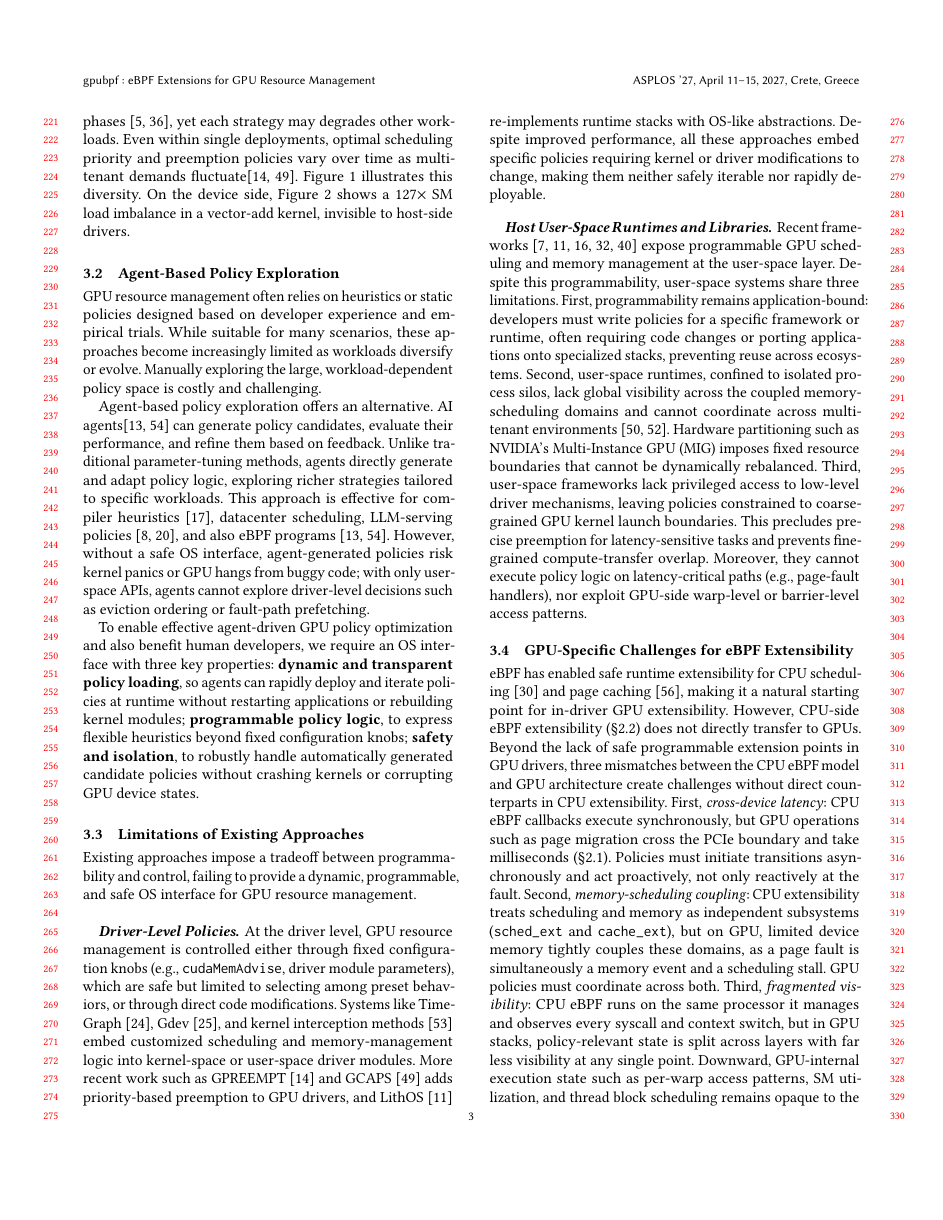
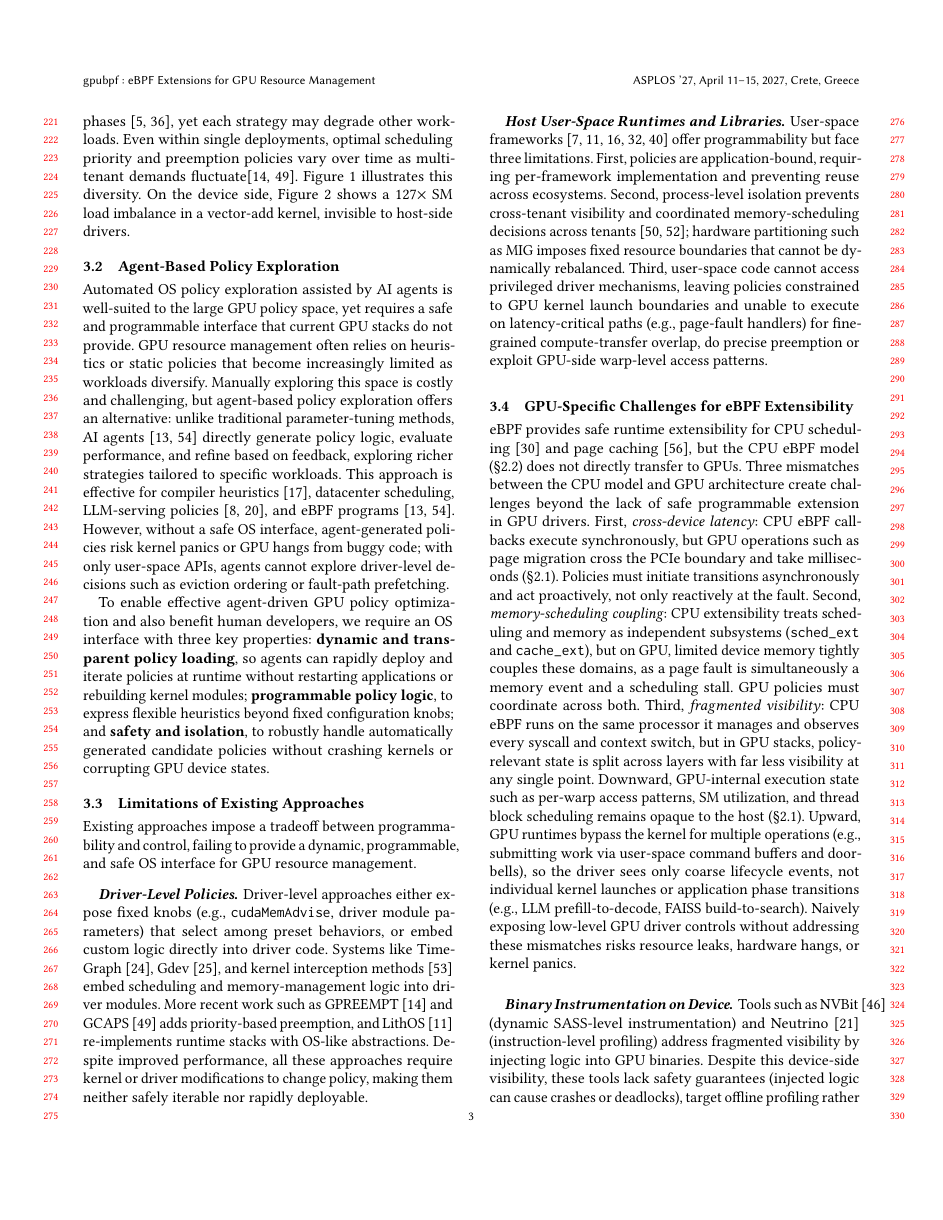
Before and after one commit to yunwei37/gpu-ext-paper, a LaTeX paper (main.tex, which reads tex/background.tex): page 3 of 16. Compiled offline with pdfLaTeX.

Commit message:
docs: enhance clarity in GPU kernel execution model and resource management discussion

```diff
--- a/tex/background.tex
+++ b/tex/background.tex
@@ -17,9 +17,8 @@ eBPF (extended Berkeley Packet Filter) allows user-supplied programs to run safe
 \section{Motivation}
 
 \subsection{The Diversity of GPU-Centric Workloads}
-
 % \arq{We want to show that we need/want deployment-specific policies *because* of these differences.  All we've really done here is list a bunch of different GPU workloads and said a few words about them.}
-Modern GPU workloads differ in resource demands based on deployment contexts, making static, one-size-fits-all management policies ineffective. At the driver level, eviction and prefetch policy choice alone can swing execution time by up to 73\%~\cite{ganguly2019interplay,park2025helm}; LLM inference benefits from specialized KV-cache eviction rather than default LRU~\cite{sheng2023flexgen,kwon2023efficient}, GNN training requires aggressive sequential prefetch for irregular pointer-chasing accesses~\cite{lin2024towards,wang2016gunrock}, and vector search shifts between sequential index construction and random query phases~\cite{pan2024survey,cao2023gpu}, yet each strategy may degrades other workloads. Even within single deployments, optimal scheduling priority and preemption policies vary over time as multi-tenant demands fluctuate\cite{fan2025gpreempt,wang2024gcaps}. \Cref{fig:access_patterns} illustrates this diversity. On the device side, \Cref{fig:thread_scheduling} shows a 127$\times$ SM load imbalance in a vector-add kernel, invisible to host-side drivers.
+Modern GPU workloads differ in resource demands based on deployment contexts, making static, one-size-fits-all management policies ineffective. At the driver level, eviction and prefetch policy choice alone can swing execution time by up to 73\%~\cite{ganguly2019interplay,park2025helm}; LLM inference benefits from specialized KV-cache eviction rather than default LRU~\cite{sheng2023flexgen,kwon2023efficient}, GNN training requires aggressive sequential prefetch for irregular pointer-chasing accesses~\cite{lin2024towards,wang2016gunrock}, and vector search shifts between sequential index construction and random query phases~\cite{pan2024survey,cao2023gpu}, yet each strategy may degrade other workloads. Even within single deployments, optimal scheduling priority and preemption policies vary over time as multi-tenant demands fluctuate\cite{fan2025gpreempt,wang2024gcaps}. \Cref{fig:access_patterns} illustrates this diversity. On the device side, \Cref{fig:thread_scheduling} shows a 127$\times$ SM load imbalance in a vector-add kernel, invisible to host-side drivers.
 \begin{figure*}[t]
     \centering
     \includegraphics[width=\textwidth]{img/pattern/combined_patterns_1x5.pdf}
@@ -42,11 +41,9 @@ Modern GPU workloads differ in resource demands based on deployment contexts, ma
 \subsection{Agent-Based Policy Exploration}
 \label{sec:motivation-agent}
 
-GPU resource management often relies on heuristics or static policies designed based on developer experience and empirical trials. While suitable for many scenarios, these approaches become increasingly limited as workloads diversify or evolve. Manually exploring the large, workload-dependent policy space is costly and challenging.
+Automated OS policy exploration assisted by AI agents is well-suited to the large GPU policy space, yet requires a safe and programmable interface that current GPU stacks do not provide. GPU resource management often relies on heuristics or static policies that become increasingly limited as workloads diversify. Manually exploring this space is costly and challenging, but agent-based policy exploration offers an alternative: unlike traditional parameter-tuning methods, AI agents~\cite{dwivedula2025policysmith,zheng2025schedcp} directly generate policy logic, evaluate performance, and refine based on feedback, exploring richer strategies tailored to specific workloads. This approach is effective for compiler heuristics~\cite{alphaevolve2025}, datacenter scheduling, LLM-serving policies~\cite{hamadanian2025glia,cheng2025barbarians}, and eBPF programs~\cite{dwivedula2025policysmith,zheng2025schedcp}. However, without a safe OS interface, agent-generated policies risk kernel panics or GPU hangs from buggy code; with only user-space APIs, agents cannot explore driver-level decisions such as eviction ordering or fault-path prefetching.
 
-Agent-based policy exploration offers an alternative. AI agents\cite{dwivedula2025policysmith,zheng2025schedcp} can generate policy candidates, evaluate their performance, and refine them based on feedback. Unlike traditional parameter-tuning methods, agents directly generate and adapt policy logic, exploring richer strategies tailored to specific workloads. This approach is effective for compiler heuristics~\cite{alphaevolve2025}, datacenter scheduling, LLM-serving policies~\cite{hamadanian2025glia,cheng2025barbarians}, and also eBPF programs~\cite{dwivedula2025policysmith,zheng2025schedcp}. However, without a safe OS interface, agent-generated policies risk kernel panics or GPU hangs from buggy code; with only user-space APIs, agents cannot explore driver-level decisions such as eviction ordering or fault-path prefetching.
-
-To enable effective agent-driven GPU policy optimization and also benefit human developers, we require an OS interface with three key properties: \textbf{dynamic and transparent policy loading}, so agents can rapidly deploy and iterate policies at runtime without restarting applications or rebuilding kernel modules; \textbf{programmable policy logic}, to express flexible heuristics beyond fixed configuration knobs; \textbf{safety and isolation}, to robustly handle automatically generated candidate policies without crashing kernels or corrupting GPU device states. %No existing GPU resource management interface simultaneously meets these goals, motivating the need for a new OS abstraction tailored specifically to GPU extensions.
+To enable effective agent-driven GPU policy optimization and also benefit human developers, we require an OS interface with three key properties: \textbf{dynamic and transparent policy loading}, so agents can rapidly deploy and iterate policies at runtime without restarting applications or rebuilding kernel modules; \textbf{programmable policy logic}, to express flexible heuristics beyond fixed configuration knobs; and \textbf{safety and isolation}, to robustly handle automatically generated candidate policies without crashing kernels or corrupting GPU device states. %No existing GPU resource management interface simultaneously meets these goals, motivating the need for a new OS abstraction tailored specifically to GPU extensions.
 
 \subsection{Limitations of Existing Approaches}
 \label{sec:motivation-limitations}
@@ -54,26 +51,23 @@ To enable effective agent-driven GPU policy optimization and also benefit human
 Existing approaches impose a tradeoff between programmability and control, failing to provide a dynamic, programmable, and safe OS interface for GPU resource management.
 
 \paragraph{Driver-Level Policies.}
-At the driver level, GPU resource management is controlled either through fixed configuration knobs (e.g., \texttt{cudaMemAdvise}, driver module parameters), which are safe but limited to selecting among preset behaviors, or through direct code modifications. Systems like TimeGraph~\cite{kato2011timegraph}, Gdev~\cite{kato2012gdev}, and kernel interception methods~\cite{kernelintercept} embed customized scheduling and memory-management logic into kernel-space or user-space driver modules. More recent work such as GPREEMPT~\cite{fan2025gpreempt} and GCAPS~\cite{wang2024gcaps} adds priority-based preemption to GPU drivers, and LithOS~\cite{coppock2025lithos} re-implements runtime stacks with OS-like abstractions. Despite improved performance, all these approaches embed specific policies requiring kernel or driver modifications to change, making them neither safely iterable nor rapidly deployable.
+Driver-level approaches either expose fixed knobs (e.g., \texttt{cudaMemAdvise}, driver module parameters) that select among preset behaviors, or embed custom logic directly into driver code. Systems like TimeGraph~\cite{kato2011timegraph}, Gdev~\cite{kato2012gdev}, and kernel interception methods~\cite{kernelintercept} embed scheduling and memory-management logic into driver modules. More recent work such as GPREEMPT~\cite{fan2025gpreempt} and GCAPS~\cite{wang2024gcaps} adds priority-based preemption, and LithOS~\cite{coppock2025lithos} re-implements runtime stacks with OS-like abstractions. Despite improved performance, all these approaches require kernel or driver modifications to change policy, making them neither safely iterable nor rapidly deployable.
 
 \paragraph{Host User-Space Runtimes and Libraries.}
-Recent frameworks~\cite{ng2023paella,gim2025pie,shen2025xsched,chen2025ktransformers,coppock2025lithos} expose programmable GPU scheduling and memory management at the user-space layer. Despite this programmability, user-space systems share three limitations.
-First, programmability remains application-bound: developers must write policies for a specific framework or runtime, often requiring code changes or porting applications onto specialized stacks, preventing reuse across ecosystems.
-Second, user-space runtimes, confined to isolated process silos, lack global visibility across the coupled memory-scheduling domains and cannot coordinate across multi-tenant environments~\cite{xiao2018gandiva,yu2020fine}. Hardware partitioning such as NVIDIA's Multi-Instance GPU (MIG) imposes fixed resource boundaries that cannot be dynamically rebalanced.
-Third, user-space frameworks lack privileged access to low-level driver mechanisms, leaving policies constrained to coarse-grained GPU kernel launch boundaries. This precludes precise preemption for latency-sensitive tasks and prevents fine-grained compute-transfer overlap. Moreover, they cannot execute policy logic on latency-critical paths (e.g., page-fault handlers), nor exploit GPU-side warp-level or barrier-level access patterns.
+User-space frameworks~\cite{ng2023paella,gim2025pie,shen2025xsched,chen2025ktransformers,coppock2025lithos} offer programmability but face three limitations. First, policies are application-bound, requiring per-framework implementation and preventing reuse across ecosystems. Second, process-level isolation prevents cross-tenant visibility and coordinated memory-scheduling decisions across tenants~\cite{xiao2018gandiva,yu2020fine}; hardware partitioning such as MIG imposes fixed resource boundaries that cannot be dynamically rebalanced. Third, user-space code cannot access privileged driver mechanisms, leaving policies constrained to GPU kernel launch boundaries and unable to execute on latency-critical paths (e.g., page-fault handlers) for fine-grained compute-transfer overlap, do precise preemption or exploit GPU-side warp-level access patterns.
 
 \subsection{GPU-Specific Challenges for eBPF Extensibility}
 \label{sec:motivation-challenges}
 % In CPU extensibility, a policy's natural trigger point is also its optimal decision point: when a packet arrives, the right time to filter it is now; when a process becomes runnable, the right time to schedule it is now. GPU breaks this: when a page fault arrives, the optimal action—prefetch—should have begun milliseconds earlier, at an event visible only in user-space (kernel launch). The decision point and the trigger point are separated not just across layers, but across time.
 
-eBPF has enabled safe runtime extensibility for CPU scheduling~\cite{schedext-docs} and page caching~\cite{zussman2025cache_ext}, making it a natural starting point for in-driver GPU extensibility. However, CPU-side eBPF extensibility (\S\ref{sec:background}) does not directly transfer to GPUs. Beyond the lack of safe programmable extension points in GPU drivers, three mismatches between the CPU eBPF model and GPU architecture create challenges without direct counterparts in CPU extensibility.
+eBPF provides safe runtime extensibility for CPU scheduling~\cite{schedext-docs} and page caching~\cite{zussman2025cache_ext}, but the CPU eBPF model (\S\ref{sec:background}) does not directly transfer to GPUs. Three mismatches between the CPU model and GPU architecture create challenges beyond the lack of safe programmable extension in GPU drivers.
 First, \emph{cross-device latency}: CPU eBPF callbacks execute synchronously, but GPU operations such as page migration cross the PCIe boundary and take milliseconds (\S\ref{sec:arch-gpu}). Policies must initiate transitions asynchronously and act proactively, not only reactively at the fault.
 Second, \emph{memory-scheduling coupling}: CPU extensibility treats scheduling and memory as independent subsystems (\texttt{sched\_ext} and \texttt{cache\_ext}), but on GPU, limited device memory tightly couples these domains, as a page fault is simultaneously a memory event and a scheduling stall. GPU policies must coordinate across both.
-Third, \emph{fragmented visibility}: CPU eBPF runs on the same processor it manages and observes every syscall and context switch, but in GPU stacks, policy-relevant state is split across layers with far less visibility at any single point. Downward, GPU-internal execution state such as per-warp access patterns, SM utilization, and thread block scheduling remains opaque to the host (\S\ref{sec:arch-gpu}). Upward, GPU runtimes bypass the kernel for multiple operations and policies (e.g., submit work via user-space command buffers and doorbells), so the driver sees only coarse Time-Slice Group (TSG) lifecycle events, not individual kernel launches or application phase transitions (e.g., LLM prefill-to-decode, FAISS build-to-search).
+Third, \emph{fragmented visibility}: CPU eBPF runs on the same processor it manages and observes every syscall and context switch, but in GPU stacks, policy-relevant state is split across layers with far less visibility at any single point. Downward, GPU-internal execution state such as per-warp access patterns, SM utilization, and thread block scheduling remains opaque to the host (\S\ref{sec:arch-gpu}). Upward, GPU runtimes bypass the kernel for multiple operations (e.g., submitting work via user-space command buffers and doorbells), so the driver sees only coarse lifecycle events, not individual kernel launches or application phase transitions (e.g., LLM prefill-to-decode, FAISS build-to-search).
 Naively exposing low-level GPU driver controls without addressing these mismatches risks resource leaks, hardware hangs, or kernel panics.
 
 \paragraph{Binary Instrumentation on Device.}
-Tools such as NVBit~\cite{villa2019nvbit} and Neutrino~\cite{neutrino} address fragmented visibility by injecting logic directly into GPU binaries. NVBit supports dynamic SASS-level instrumentation, while Neutrino provides instruction-level profiling via programmable assembly-layer probes with an eBPF-like interface. Despite this device-side visibility, these tools lack safety guarantees (injected logic can cause crashes or deadlocks), target offline profiling rather than online policy enforcement, and cannot coordinate policies across processes or with host-side drivers. Moreover, on NVIDIA GPUs, GPU kernels execute in warps of 32 threads that must follow uniform control paths; naively running scalar instrumentation logic per thread introduces warp divergence, serialization overhead, and prohibitive cost. A prior workshop paper eGPU~\cite{egpu} extends eBPF to GPU instrumentation but remains limited to read-only observability with high overhead (see \S\ref{sec:eval}).
+Tools such as NVBit~\cite{villa2019nvbit} (dynamic SASS-level instrumentation) and Neutrino~\cite{neutrino} (instruction-level profiling) address fragmented visibility by injecting logic into GPU binaries. Despite this device-side visibility, these tools lack safety guarantees (injected logic can cause crashes or deadlocks), target offline profiling rather than online policy enforcement, and cannot coordinate policies across processes or with host-side drivers. A prior workshop paper eGPU~\cite{egpu} extends eBPF to GPU instrumentation but remains limited to read-only observability with high overhead (\S\ref{sec:eval}) since naively running scalar instrumentations per thread introduces warp divergence, serialization overhead, and prohibitive cost on SIMT hardware.
 
 \medskip
 \noindent In summary, no existing approach provides a GPU resource management interface that is simultaneously programmable, safe for iterative exploration, and capable of addressing the cross-device latency, memory-scheduling coupling, and fragmented visibility inherent in GPU systems.
```
Also changed, not shown: img/motivation_silos.pdf, tex/background.tex (2 more changed lines).
